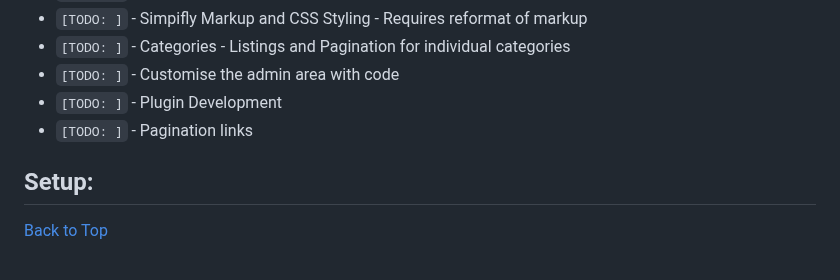
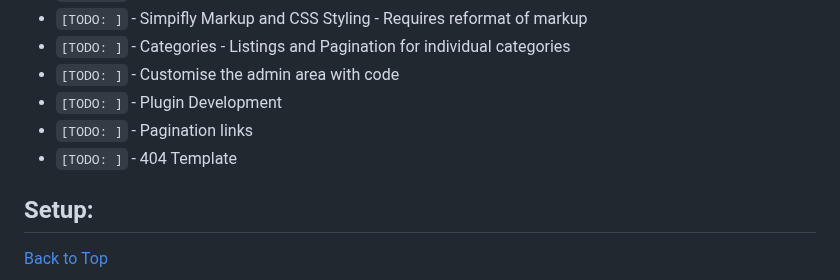
Before and after one commit to jg-digital-media/jgdm_wordpress_theme, a Markdown page: readme.md, the part around one of its changes. Rendered like a GitHub page.

```diff
--- a/readme.md
+++ b/readme.md
@@ -41,6 +41,7 @@
 + `[TODO: ]` - Customise the admin area with code
 + `[TODO: ]` - Plugin Development
 + `[TODO: ]` - Pagination links
++ `[TODO: ]` - 404 Template
 
 
 ## Setup:
```
Also changed, not shown: other parts of readme.md (+1 -1 lines).
